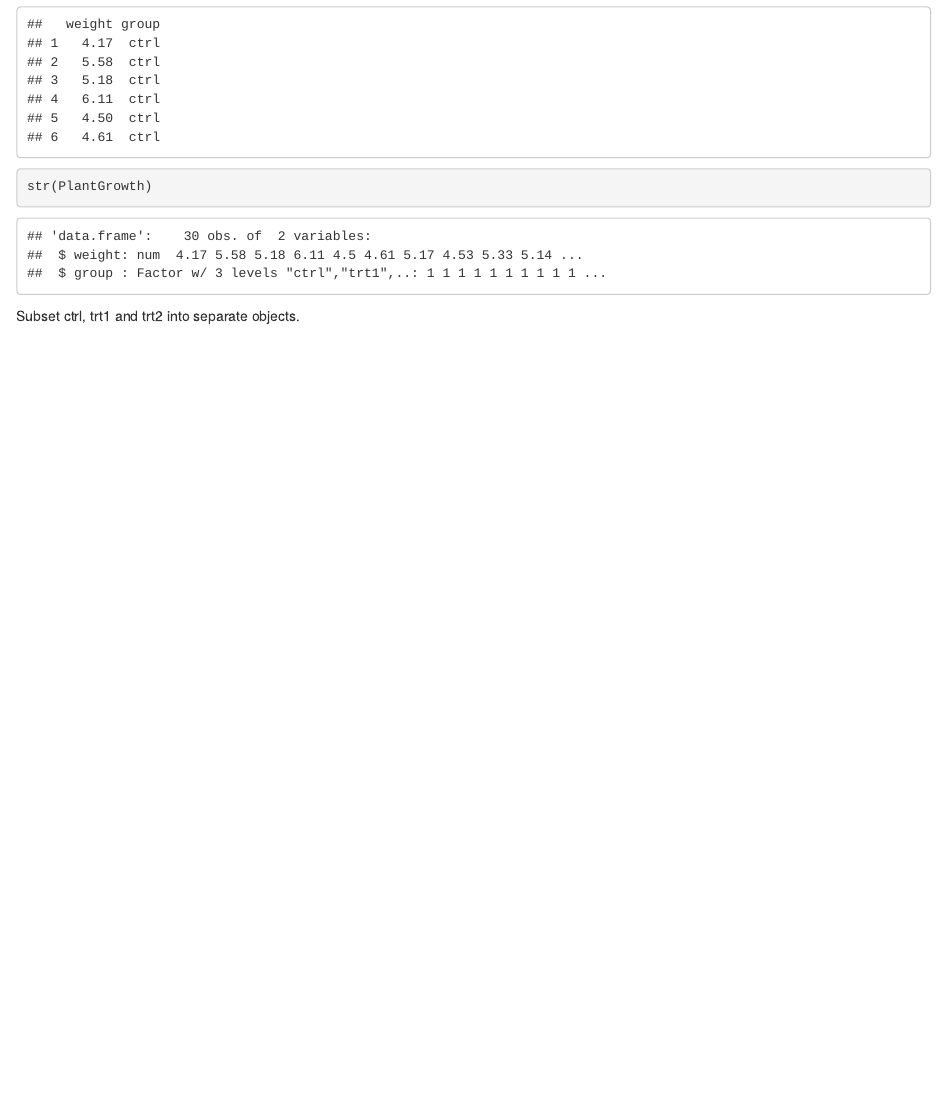
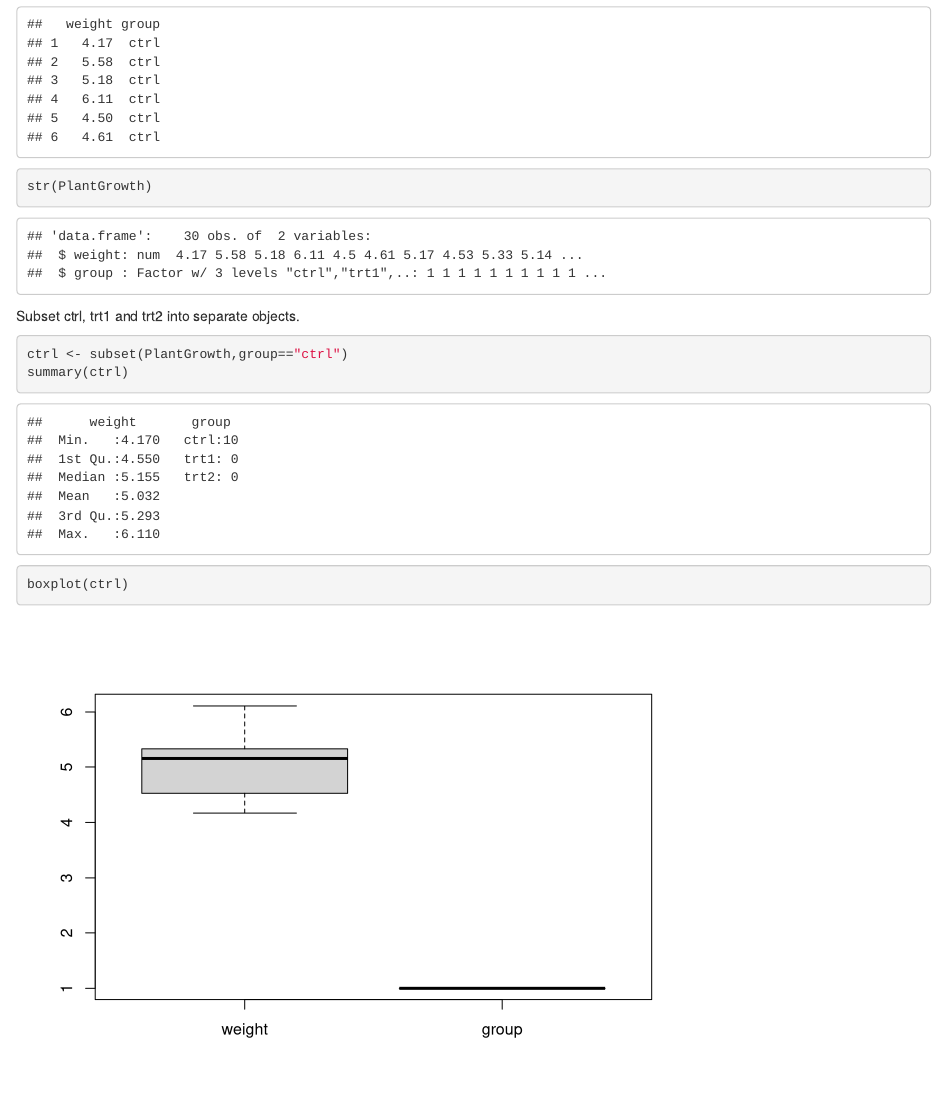
Before and after one commit to markziemann/test-create-repo, an R Markdown document (PlantGrowth.Rmd): the page in a window 1100 px wide, from 290 px down. Rendered offline with R 4.5, knitr and Pandoc, with nearby package versions.

Commit message:
fixed plantgrowth Rmd by adding analysis of ctrl group

````diff
--- a/PlantGrowth.Rmd
+++ b/PlantGrowth.Rmd
@@ -22,6 +22,8 @@ Subset ctrl, trt1 and trt2 into separate objects.
 
 ```{r }
 
-
+ctrl <- subset(PlantGrowth,group=="ctrl")
+summary(ctrl)
+boxplot(ctrl)
 
 ```
````
